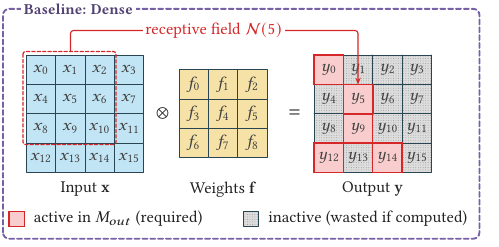
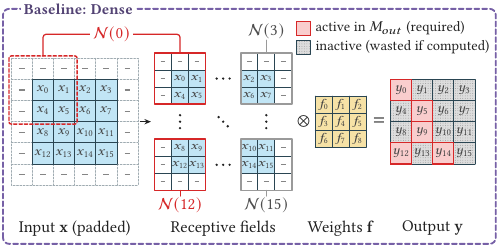
Before and after one commit to guanxiux/RAL, a LaTeX figure (figures/tikz/bg_conv.tex): the whole page. Compiled offline with pdfLaTeX.

Commit message:
fig:masked-conv redrawn as the Dense row of the intro figure (padded input, corner receptive fields, centered ellipses); intro figure: gray inactive mask cells, legend beside the mask, larger outputs, uncolored faces; shorter related-work paragraphs in Background

```diff
--- a/figures/tikz/bg_conv.tex
+++ b/figures/tikz/bg_conv.tex
@@ -1,50 +1,102 @@
 \documentclass[tikz,border=1pt]{standalone}
 \input{bgstyle}
-% fig:masked-conv: a 3x3 convolution on a 4x4 grid; the output mask marks positions 0, 5, 9, 12, 14 (the running
-% example of fig:tile-skip and fig:gather-scatter); the receptive field of output 5 is outlined.
+% fig:masked-conv: a 3x3 convolution on a 4x4 grid, drawn as the Dense row of the intro figure (fig:teaser): the input
+% x with its padding ring, the receptive fields N(p) of all 16 positions laid out as the grid of positions (the four
+% corners N(0), N(3), N(12), N(15) drawn, the rest elided; the 3x3 window of N(0) is dashed on x), the weights f, and
+% the output y with the output mask, whose active positions 0, 5, 9, 12, 14 are the running example of fig:tile-skip
+% and fig:gather-scatter.
 \begin{document}
-\begin{tikzpicture}[x=1mm, y=1mm, idx/.append style={font=\fontsize{8.0}{8.4}\selectfont}]
-  \def\c{5}
+\begin{tikzpicture}[x=1mm, y=1mm, idx/.append style={font=\fontsize{6.4}{6.8}\selectfont}]
+  \def\c{3.6}                                     % cell of x and y
+  \def\pc{2.9}                                    % cell of a receptive field and of f
   \def\isact#1{\pgfmathparse{or(or(or(or(#1==0,#1==5),#1==9),#1==12),#1==14)}}
-  % input x
+  \tikzset{small idx/.style={idx, font=\fontsize{5.7}{6.1}\selectfont},
+           window/.style={line width=0.7pt, dash pattern=on 1.6pt off 1pt, rounded corners=1pt}}
+  \def\pad{-}\def\actcol{actred}
+  % cells are filled first and their grid lines drawn once afterwards, so that shared edges keep one width
+  % \padmark{center x}{center y}{half length}: the padding mark, a short rule at the cell's exact center
+  \newcommand{\padmark}[3]{\draw[ink!55, line width=0.5pt, line cap=butt] ({#1-#3}, #2) -- ({#1+#3}, #2);}
+  % \rf{x}{y}{nine entries, row-major; - is padding}{frame color}: one receptive field
+  \newcommand{\rf}[4]{%
+    \foreach \e [count=\k from 0] in {#3} {
+      \pgfmathtruncatemacro\r{\k/3}\pgfmathtruncatemacro\q{mod(\k,3)}
+      \ifx\e\pad
+        \fill[white] (#1+\q*\pc, #2-\r*\pc) rectangle ++(\pc, -\pc);
+        \padmark{#1+\q*\pc+\pc/2}{#2-\r*\pc-\pc/2}{0.4}
+      \else
+        \fill[infill] (#1+\q*\pc, #2-\r*\pc) rectangle ++(\pc, -\pc);
+        \node[small idx] at (#1+\q*\pc+\pc/2, #2-\r*\pc-\pc/2) {$x_{\e}$};
+      \fi}
+    \foreach \k in {1,2} \draw[rule, line width=0.35pt] (#1+\k*\pc, #2) -- ++(0, -3*\pc) (#1, #2-\k*\pc) -- ++(3*\pc, 0);
+    \draw[#4, line width=0.8pt] (#1, #2) rectangle ++(3*\pc, -3*\pc);}
+  % input x inside its padding ring (padded grid 6x6, x at rows/columns 1-4)
+  \begin{scope}[shift={(0,-0.9)}]
+  \begin{scope}[rule!45, line width=0.35pt, dash pattern=on 0.9pt off 0.7pt]
+    \draw (0, 0) rectangle (6*\c, -6*\c);
+    \foreach \k in {1,...,5} \draw (\k*\c, 0) -- ++(0, -\c) (\k*\c, -5*\c) -- ++(0, -\c)
+                                   (0, -\k*\c) -- ++(\c, 0) (5*\c, -\k*\c) -- ++(\c, 0);
+  \end{scope}
+  \foreach \i in {0,...,5} \foreach \j in {0,...,5} {
+    \pgfmathtruncatemacro\inside{and(and(\i>0,\i<5),and(\j>0,\j<5))}
+    \ifnum\inside=0 \padmark{\i*\c+\c/2}{-\j*\c-\c/2}{0.5}\fi}
   \foreach \i in {0,...,15} {
     \pgfmathtruncatemacro\r{\i/4}\pgfmathtruncatemacro\q{mod(\i,4)}
-    \node[cell=\c mm, inp] at (\q*\c, -\r*\c) {};
-    \node[idx] at (\q*\c+\c/2, -\r*\c-\c/2) {$x_{\i}$};
+    \fill[infill] (\c+\q*\c, -\c-\r*\c) rectangle ++(\c, -\c);
+    \node[idx] at (\c+\q*\c+\c/2, -\c-\r*\c-\c/2) {$x_{\i}$};
   }
+  \foreach \k in {0,...,4} \draw[rule, line width=0.35pt] (\c+\k*\c, -\c) -- ++(0, -4*\c) (\c, -\c-\k*\c) -- ++(4*\c, 0);
+  % the 3x3 window of N(0), padding included, drawn just outside its nine cells
+  \draw[actred, window] (-0.4, 0.4) rectangle ++(3*\c+0.8, -3*\c-0.8);
+  \end{scope}
+  \draw[flow] (22.0,-11.7) -- (23.8,-11.7);
+  % receptive fields in the layout of the positions: N(0) ... N(3) / ... / N(12) ... N(15)
+  \rf{24.4}{0}{-,-,-,-,0,1,-,4,5}{actred}
+  \rf{39.1}{0}{-,-,-,2,3,-,6,7,-}{wastedink}
+  \rf{24.4}{-14.7}{-,8,9,-,12,13,-,-,-}{actred}
+  \rf{39.1}{-14.7}{10,11,-,14,15,-,-,-,-}{wastedink}
+  % ellipses as three dots centered in the gaps (the TeX glyphs sit off center)
+  \foreach \x/\y/\a in {36.1/-4.35/0, 36.1/-19.05/0, 28.75/-11.7/90, 43.45/-11.7/90, 36.1/-11.7/-45}
+    \foreach \k in {-1,0,1} \fill[ink] ($(\x,\y)+(\a:\k*1.1)$) circle (0.22);
+  % labels of the drawn receptive fields
+  \draw[actred, line width=0.6pt, rounded corners=1.5pt] (5.4, -0.5) -- (5.4, 3.2) -- (28.75, 3.2) -- (28.75, 0.0);
+  \node[fill=white, inner sep=1pt, text=actred] at (17.1, 3.2) {$\mathcal{N}(0)$};
+  \draw[wastedink, line width=0.5pt] (43.45, 0.0) -- (43.45, 2.2);
+  \node[anchor=south, inner sep=0.6pt, text=ink!80] at (43.45, 2.2) {$\mathcal{N}(3)$};
+  % receptive fields of active outputs (0 and 12) in red, the others in gray
+  \foreach \x/\n/\col in {28.75/12/actred, 43.45/15/wastedink} {
+    \draw[\col, line width=0.5pt] (\x, -23.4) -- (\x, -24.4);
+    \node[anchor=north, inner sep=0.6pt, text=\ifx\col\actcol actred\else ink!80\fi] at (\x, -24.4) {$\mathcal{N}(\n)$};}
   % weights f
   \foreach \i in {0,...,8} {
     \pgfmathtruncatemacro\r{\i/3}\pgfmathtruncatemacro\q{mod(\i,3)}
-    \node[cell=\c mm, wgt] at (26+\q*\c, -2.5-\r*\c) {};
-    \node[idx] at (26+\q*\c+\c/2, -2.5-\r*\c-\c/2) {$f_{\i}$};
+    \fill[wfill] (51.8+\q*\pc, -7.35-\r*\pc) rectangle ++(\pc, -\pc);
+    \node[small idx] at (51.8+\q*\pc+\pc/2, -7.35-\r*\pc-\pc/2) {$f_{\i}$};
   }
+  \foreach \k in {0,...,3} \draw[rule, line width=0.35pt] (51.8+\k*\pc, -7.35) -- ++(0, -3*\pc) (51.8, -7.35-\k*\pc) -- ++(3*\pc, 0);
   % output y with the mask
-  \foreach \i in {0,...,15} {
-    \pgfmathtruncatemacro\r{\i/4}\pgfmathtruncatemacro\q{mod(\i,4)}
-    \isact{\i}
-    \ifnum\pgfmathresult=1 \actbox (49+\q*\c, -\r*\c) rectangle ++(\c, -\c);
-    \else \path[waste] (49+\q*\c, -\r*\c) rectangle ++(\c, -\c); \fi
-    \node[idx] at (49+\q*\c+\c/2, -\r*\c-\c/2) {$y_{\i}$};
-  }
-  \foreach \k in {0,...,4} \draw[rule, line width=0.35pt] (49+\k*\c, 0) -- ++(0, -20) (49, -\k*\c) -- ++(20, 0);
-  \node[op] at (23.2, -10) {$\otimes$};
-  \node[op] at (45.6, -10) {$=$};
-  % receptive field of output 5
-  \draw[actred, line width=0.6pt, dash pattern=on 1.6pt off 1pt, rounded corners=1.2pt]
-    (-0.6, 0.6) rectangle (15.25, -15.25);
-  \draw[actred, line width=0.8pt] (54, -5) rectangle (59, -10);
-  \draw[flow, draw=actred, rounded corners=1.5pt] (7.5, 0.7) -- (7.5, 4.2) -- (56.5, 4.2) -- (56.5, -5);
-  \node[fill=white, inner sep=1pt, text=actred] at (32, 4.2) {receptive field $\mathcal{N}(5)$};
+  \begin{scope}[shift={(64.6,-4.5)}]
+    \foreach \i in {0,...,15} {
+      \pgfmathtruncatemacro\r{\i/4}\pgfmathtruncatemacro\q{mod(\i,4)}
+      \isact{\i}
+      \ifnum\pgfmathresult=1 \actbox (\q*\c, -\r*\c) rectangle ++(\c, -\c);
+      \else \path[waste] (\q*\c, -\r*\c) rectangle ++(\c, -\c); \fi
+      \node[idx] at (\q*\c+\c/2, -\r*\c-\c/2) {$y_{\i}$};
+    }
+    \foreach \k in {0,...,4} \draw[rule, line width=0.35pt] (\k*\c, 0) -- ++(0, -4*\c) (0, -\k*\c) -- ++(4*\c, 0);
+  \end{scope}
+  \node[op] at (49.8, -11.7) {$\otimes$};
+  \node[op] at (62.6, -11.7) {$=$};
   % labels
-  \node[title] at (10, -21.2) {Input $\mathbf{x}$};
-  \node[title] at (33.5, -21.2) {Weights $\mathbf{f}$};
-  \node[title] at (59, -21.2) {Output $\mathbf{y}$};
-  % legend
-  \begin{scope}[shift={(-3.0, -26.6)}]
-    \actbox (0, 0) rectangle ++(2.6, -2.6); \draw[rule, line width=0.35pt] (0, 0) rectangle ++(2.6, -2.6);
-    \node[anchor=west] at (3.0, -1.3) {active in $M_{out}$ (required)};
-    \path[waste] (40, 0) rectangle ++(2.6, -2.6); \draw[rule, line width=0.35pt] (40, 0) rectangle ++(2.6, -2.6);
-    \node[anchor=west] at (43.0, -1.3) {inactive (wasted if computed)};
+  \node[title] at (10.8, -28.2) {Input $\mathbf{x}$ (padded)};
+  \node[title] at (36.1, -28.2) {Receptive fields};
+  \node[title] at (56.15, -28.2) {Weights $\mathbf{f}$};
+  \node[title] at (71.8, -28.2) {Output $\mathbf{y}$};
+  % legend, top right
+  \begin{scope}[shift={(48.6, 5.4)}, every node/.style={font=\fontsize{7}{8}\selectfont, anchor=north west, align=left, inner sep=0.5pt}]
+    \actbox (0, 0) rectangle ++(2.4, -2.4); \draw[rule, line width=0.35pt] (0, 0) rectangle ++(2.4, -2.4);
+    \node at (3.0, 0.2) {active in $M_{out}$ (required)};
+    \path[waste] (0, -3.2) rectangle ++(2.4, -2.4); \draw[rule, line width=0.35pt] (0, -3.2) rectangle ++(2.4, -2.4);
+    \node at (3.0, -3.0) {inactive (wasted if computed)};
   \end{scope}
   \figframe{baseline}{Baseline: Dense}
 \end{tikzpicture}
```
Also changed, not shown: figures/tikz/teaser.tex (+30 -29 lines), src/background.tex (+26 -37 lines), figures/tikz/bg_conv.pdf, figures/tikz/teaser.pdf, main.pdf.
